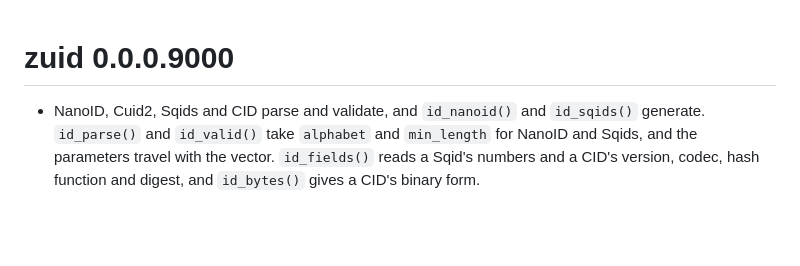
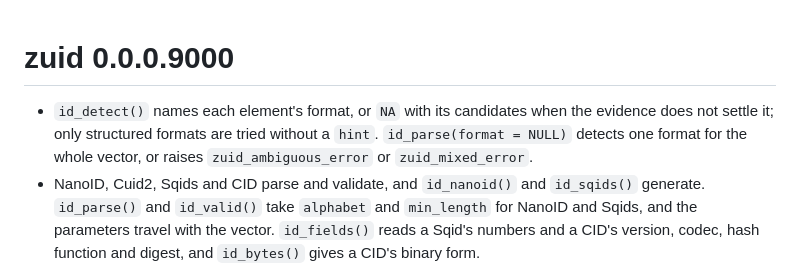
Before and after one commit to pedrobtz/zuid, a Markdown page: NEWS.md, the part around the change. Rendered like a GitHub page; blank space fills up the shorter version.

```diff
--- a/NEWS.md
+++ b/NEWS.md
@@ -1,5 +1,9 @@
 # zuid 0.0.0.9000
 
+* `id_detect()` names each element's format, or `NA` with its candidates
+  when the evidence does not settle it; only structured formats are tried
+  without a `hint`. `id_parse(format = NULL)` detects one format for the
+  whole vector, or raises `zuid_ambiguous_error` or `zuid_mixed_error`.
 * NanoID, Cuid2, Sqids and CID parse and validate, and `id_nanoid()` and
   `id_sqids()` generate. `id_parse()` and `id_valid()` take `alphabet` and
   `min_length` for NanoID and Sqids, and the parameters travel with the
```
Also changed, not shown: .agents/roadmap.md (+15 -1 lines).
